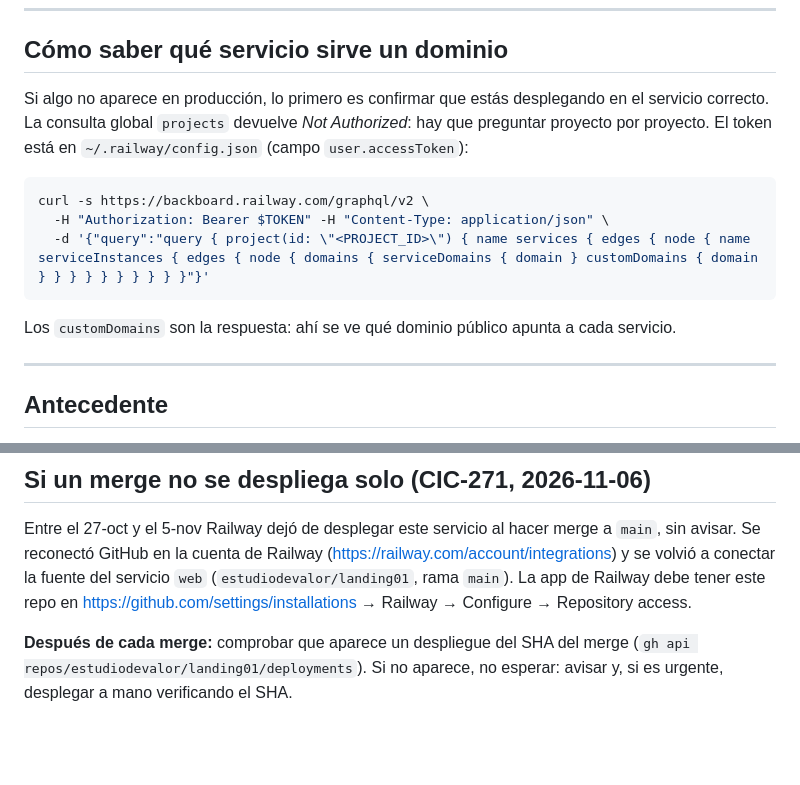
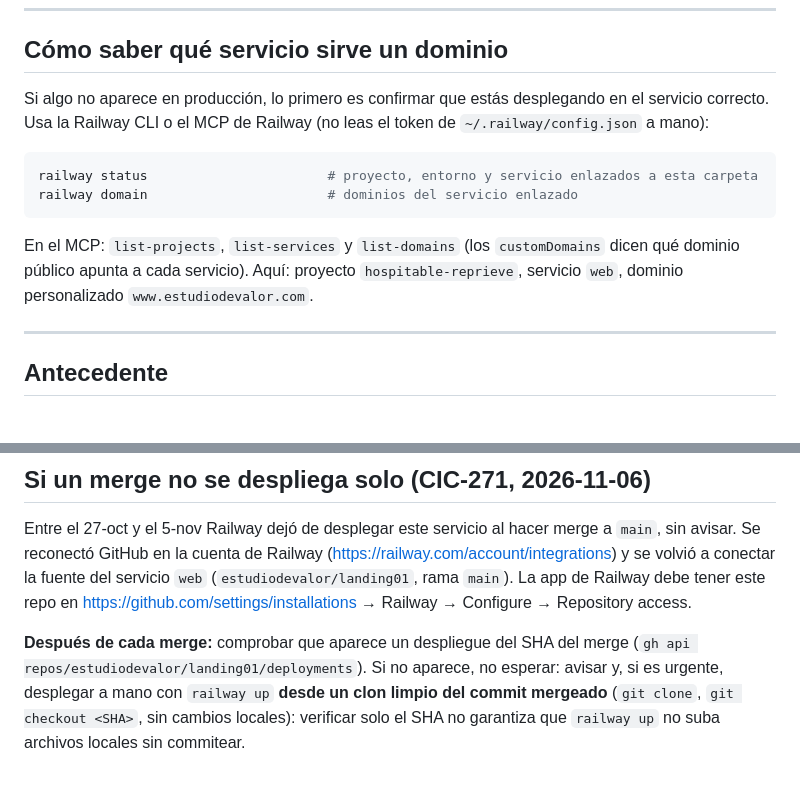
Before and after one commit to estudiodevalor/landing01, a Markdown page: DESPLIEGUE.md, 2 parts joined by grey strips. Drawn GitHub-style; blank space fills up the shorter version.

Commit message:
CIC-271: DESPLIEGUE.md — despliegue manual desde clon limpio y sin leer el token a mano
Co-Authored-By: Claude Sonnet 5.5 <noreply@anthropic.com>

````diff
--- a/DESPLIEGUE.md
+++ b/DESPLIEGUE.md
@@ -118,17 +118,17 @@ declararlo por separado — ya está puesto.
 ## Cómo saber qué servicio sirve un dominio
 
 Si algo no aparece en producción, lo primero es confirmar que estás desplegando en el
-servicio correcto. La consulta global `projects` devuelve *Not Authorized*: hay que
-preguntar proyecto por proyecto. El token está en `~/.railway/config.json`
-(campo `user.accessToken`):
+servicio correcto. Usa la Railway CLI o el MCP de Railway (no leas el token de
+`~/.railway/config.json` a mano):
 
 ```bash
-curl -s https://backboard.railway.com/graphql/v2 \
-  -H "Authorization: Bearer $TOKEN" -H "Content-Type: application/json" \
-  -d '{"query":"query { project(id: \"<PROJECT_ID>\") { name services { edges { node { name serviceInstances { edges { node { domains { serviceDomains { domain } customDomains { domain } } } } } } } } } }"}'
+railway status                       # proyecto, entorno y servicio enlazados a esta carpeta
+railway domain                       # dominios del servicio enlazado
 ```
 
-Los `customDomains` son la respuesta: ahí se ve qué dominio público apunta a cada servicio.
+En el MCP: `list-projects`, `list-services` y `list-domains` (los `customDomains` dicen qué
+dominio público apunta a cada servicio). Aquí: proyecto `hospitable-reprieve`, servicio `web`,
+dominio personalizado `www.estudiodevalor.com`.
 
 ---
 
@@ -147,4 +147,4 @@ De ahí la regla de arriba: **el repo es la fuente de verdad, publica por `push`
 
 Entre el 27-oct y el 5-nov Railway dejó de desplegar este servicio al hacer merge a `main`, sin avisar. Se reconectó GitHub en la cuenta de Railway (https://railway.com/account/integrations) y se volvió a conectar la fuente del servicio `web` (`estudiodevalor/landing01`, rama `main`). La app de Railway debe tener este repo en https://github.com/settings/installations → Railway → Configure → Repository access.
 
-**Después de cada merge:** comprobar que aparece un despliegue del SHA del merge (`gh api repos/estudiodevalor/landing01/deployments`). Si no aparece, no esperar: avisar y, si es urgente, desplegar a mano verificando el SHA.
+**Después de cada merge:** comprobar que aparece un despliegue del SHA del merge (`gh api repos/estudiodevalor/landing01/deployments`). Si no aparece, no esperar: avisar y, si es urgente, desplegar a mano con `railway up` **desde un clon limpio del commit mergeado** (`git clone`, `git checkout <SHA>`, sin cambios locales): verificar solo el SHA no garantiza que `railway up` no suba archivos locales sin commitear.
````
